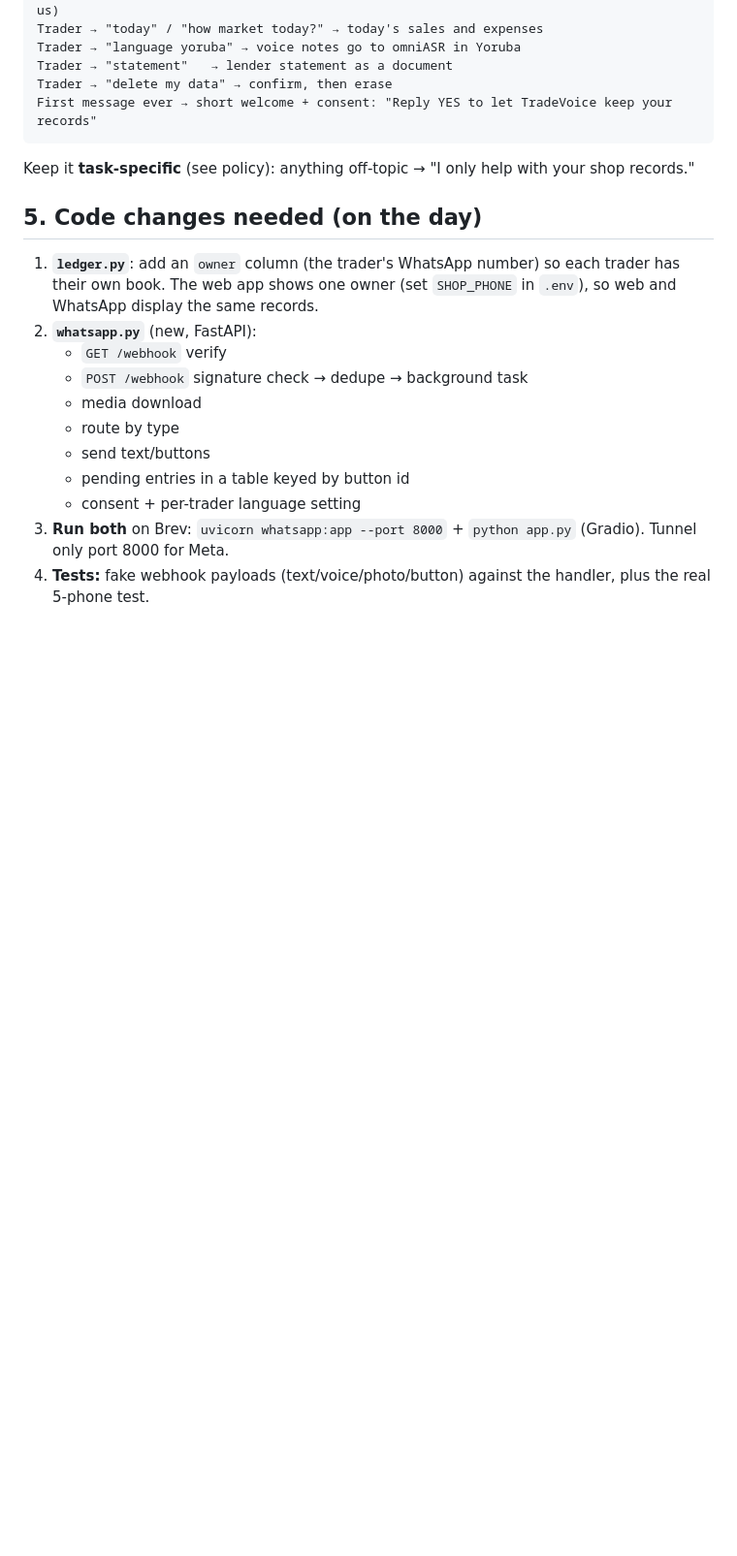
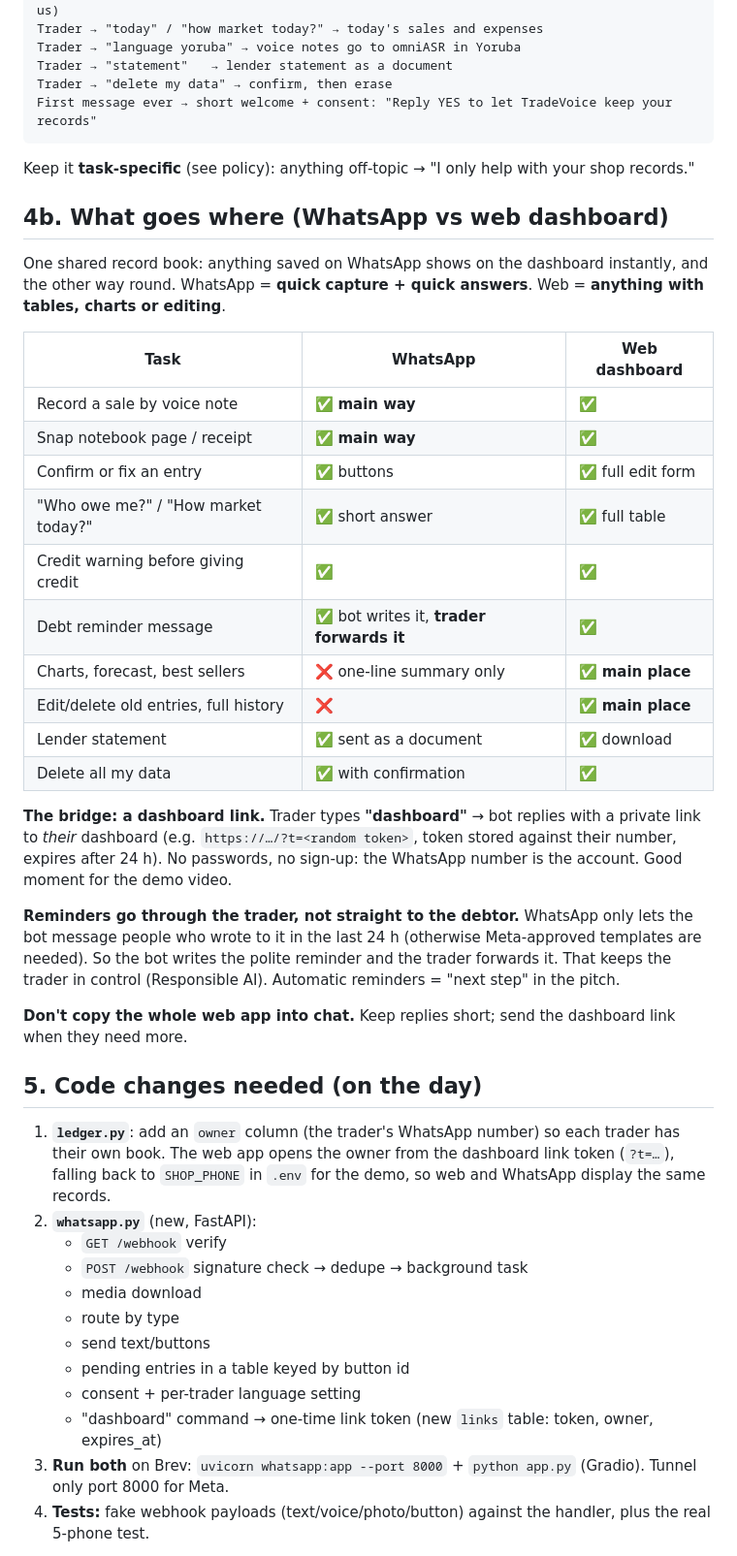
Before and after one commit to Godzilla-lab/tradevoice, a Markdown page: docs/WHATSAPP.md, the part around the change. Shown at 97% size. Drawn GitHub-style; blank space fills up the shorter version.

Commit message:
WhatsApp plan: what goes where, dashboard link, reminders via trader

````diff
--- a/docs/WHATSAPP.md
+++ b/docs/WHATSAPP.md
@@ -97,9 +97,37 @@ First message ever → short welcome + consent: "Reply YES to let TradeVoice kee
 ```
 Keep it **task-specific** (see policy): anything off-topic → "I only help with your shop records."
 
+## 4b. What goes where (WhatsApp vs web dashboard)
+One shared record book: anything saved on WhatsApp shows on the dashboard instantly, and the other way round.
+WhatsApp = **quick capture + quick answers**. Web = **anything with tables, charts or editing**.
+
+| Task | WhatsApp | Web dashboard |
+|---|---|---|
+| Record a sale by voice note | ✅ **main way** | ✅ |
+| Snap notebook page / receipt | ✅ **main way** | ✅ |
+| Confirm or fix an entry | ✅ buttons | ✅ full edit form |
+| "Who owe me?" / "How market today?" | ✅ short answer | ✅ full table |
+| Credit warning before giving credit | ✅ | ✅ |
+| Debt reminder message | ✅ bot writes it, **trader forwards it** | ✅ |
+| Charts, forecast, best sellers | ❌ one-line summary only | ✅ **main place** |
+| Edit/delete old entries, full history | ❌ | ✅ **main place** |
+| Lender statement | ✅ sent as a document | ✅ download |
+| Delete all my data | ✅ with confirmation | ✅ |
+
+**The bridge: a dashboard link.** Trader types **"dashboard"** → bot replies with a private link to *their* dashboard
+(e.g. `https://…/?t=<random token>`, token stored against their number, expires after 24 h). No passwords, no sign-up:
+the WhatsApp number is the account. Good moment for the demo video.
+
+**Reminders go through the trader, not straight to the debtor.** WhatsApp only lets the bot message people who wrote to
+it in the last 24 h (otherwise Meta-approved templates are needed). So the bot writes the polite reminder and the trader
+forwards it. That keeps the trader in control (Responsible AI). Automatic reminders = "next step" in the pitch.
+
+**Don't copy the whole web app into chat.** Keep replies short; send the dashboard link when they need more.
+
 ## 5. Code changes needed (on the day)
 1. **`ledger.py`**: add an `owner` column (the trader's WhatsApp number) so each trader has their own book. The web
-   app shows one owner (set `SHOP_PHONE` in `.env`), so web and WhatsApp display the same records.
+   app opens the owner from the dashboard link token (`?t=…`), falling back to `SHOP_PHONE` in `.env` for the demo,
+   so web and WhatsApp display the same records.
 2. **`whatsapp.py`** (new, FastAPI):
    - `GET /webhook` verify
    - `POST /webhook` signature check → dedupe → background task
@@ -108,6 +136,7 @@ Keep it **task-specific** (see policy): anything off-topic → "I only help with
    - send text/buttons
    - pending entries in a table keyed by button id
    - consent + per-trader language setting
+   - "dashboard" command → one-time link token (new `links` table: token, owner, expires_at)
 3. **Run both** on Brev: `uvicorn whatsapp:app --port 8000` + `python app.py` (Gradio). Tunnel only port 8000 for Meta.
 4. **Tests:** fake webhook payloads (text/voice/photo/button) against the handler, plus the real 5-phone test.
 
````
